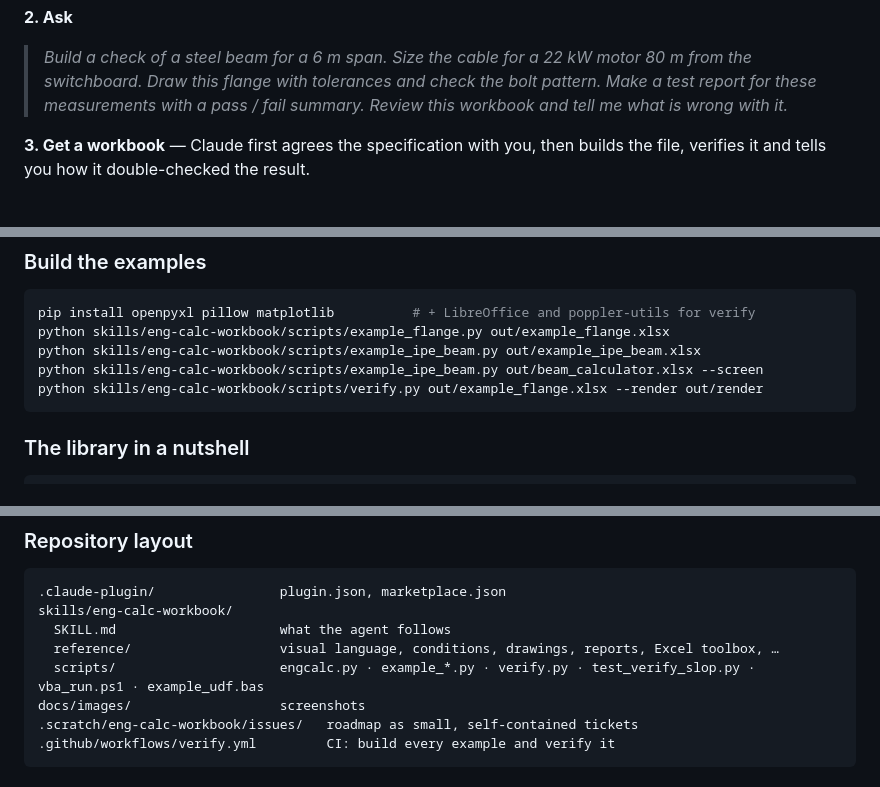
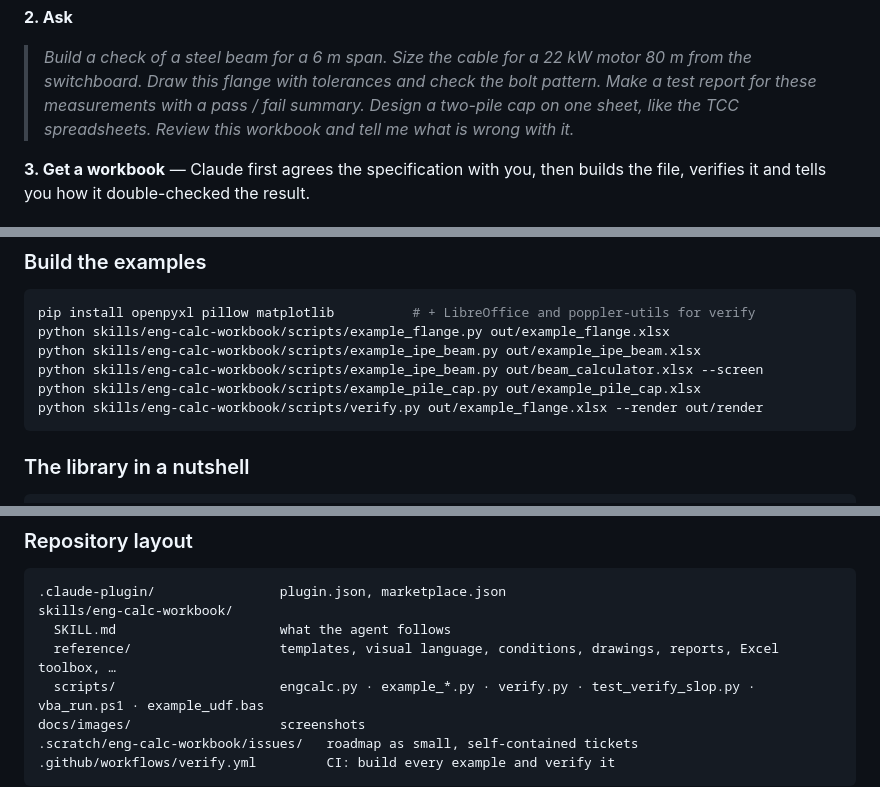
Before and after one commit to Jinksen/eng-calc-skill, a Markdown page: README.md, 3 parts joined by grey strips. GitHub-like rendering; folded sections open.

````diff
--- a/README.md
+++ b/README.md
@@ -124,6 +127,7 @@ files open in **LibreOffice** too. Macros are optional — see [Macros (VBA)](#m
 > *Size the cable for a 22 kW motor 80 m from the switchboard.*
 > *Draw this flange with tolerances and check the bolt pattern.*
 > *Make a test report for these measurements with a pass / fail summary.*
+> *Design a two-pile cap on one sheet, like the TCC spreadsheets.*
 > *Review this workbook and tell me what is wrong with it.*
 
 **3. Get a workbook** — Claude first agrees the specification with you, then builds the
@@ -210,6 +233,7 @@ pip install openpyxl pillow matplotlib          # + LibreOffice and poppler-util
 python skills/eng-calc-workbook/scripts/example_flange.py out/example_flange.xlsx
 python skills/eng-calc-workbook/scripts/example_ipe_beam.py out/example_ipe_beam.xlsx
 python skills/eng-calc-workbook/scripts/example_ipe_beam.py out/beam_calculator.xlsx --screen
+python skills/eng-calc-workbook/scripts/example_pile_cap.py out/example_pile_cap.xlsx
 python skills/eng-calc-workbook/scripts/verify.py out/example_flange.xlsx --render out/render
 ```
 
@@ -269,7 +294,7 @@ powershell -NoProfile -File skills/eng-calc-workbook/scripts/vba_run.ps1 book.xl
 .claude-plugin/                plugin.json, marketplace.json
 skills/eng-calc-workbook/
   SKILL.md                     what the agent follows
-  reference/                   visual language, conditions, drawings, reports, Excel toolbox, …
+  reference/                   templates, visual language, conditions, drawings, reports, Excel toolbox, …
   scripts/                     engcalc.py · example_*.py · verify.py · test_verify_slop.py · vba_run.ps1 · example_udf.bas
 docs/images/                   screenshots
 .scratch/eng-calc-workbook/issues/   roadmap as small, self-contained tickets
````
Also changed, not shown: other parts of README.md (+24 -1 lines), CHANGELOG.md (+6 -0 lines), docs/images/pile-cap-main.png (added), 1 other file.
